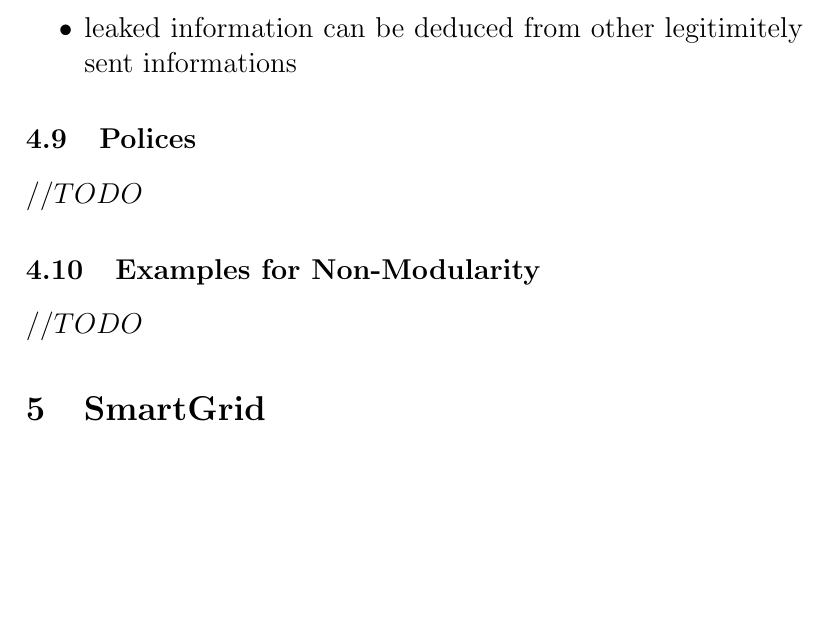
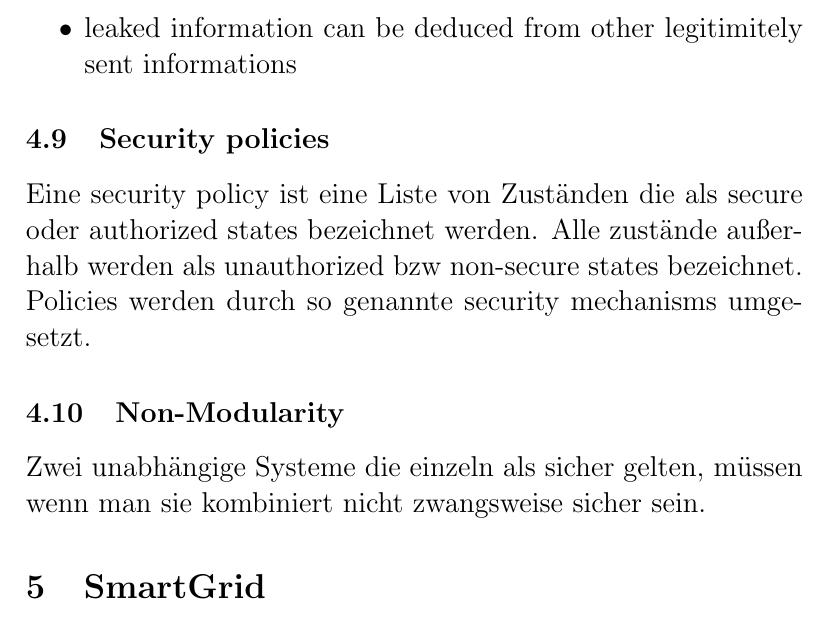
Before and after one commit to vulder/SysSec, a LaTeX document (abstract.tex): part of page 10 of 27, cut so that both start at the same text, the shorter picture padded with empty space. Compiled offline with pdfLaTeX.

Commit message:
Non-Modul, Security policies

```diff
--- a/abstract.tex
+++ b/abstract.tex
@@ -217,11 +217,10 @@ Inadvertent Information Flow (Leakage):\\
 \item usually over a covert channel (timing, energy consumption, cache behaviour etc)
 \item leaked information can be deduced from other legitimitely sent informations
 \end{itemize}
-\subsection{Polices}
-$ //TODO $
-\subsection{Examples for Non-Modularity}
-$ //TODO $
-
+\subsection{Security policies}
+Eine security policy ist eine Liste von Zuständen die als secure oder authorized states bezeichnet werden. Alle zustände außerhalb werden als unauthorized bzw non-secure states bezeichnet. Policies werden durch so genannte security mechanisms umgesetzt.
+\subsection{Non-Modularity}
+Zwei unabhängige Systeme die einzeln als sicher gelten, müssen wenn man sie kombiniert nicht zwangsweise sicher sein.
 \section{SmartGrid}
 \subsection{Motivation}
 \begin{itemize}
```
